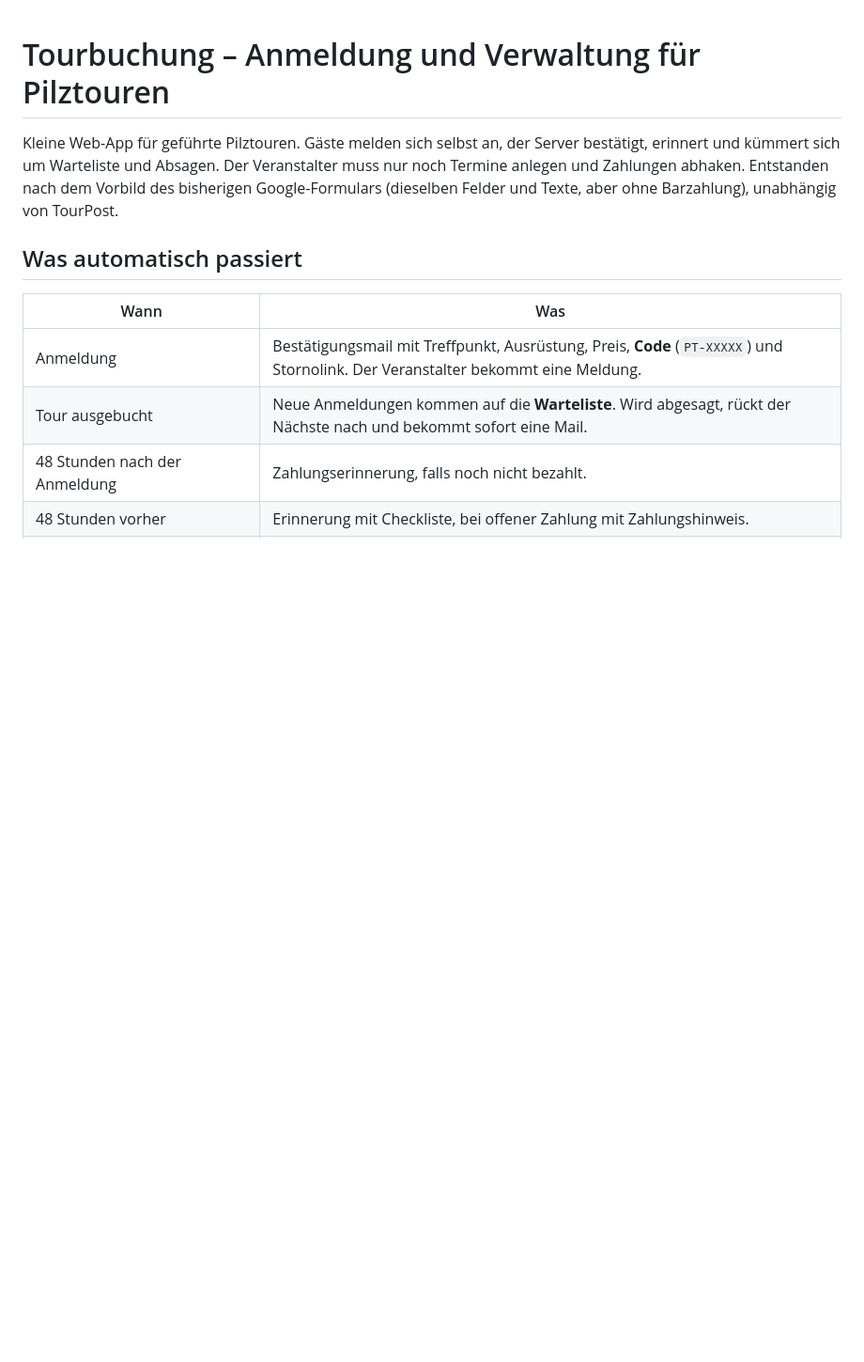
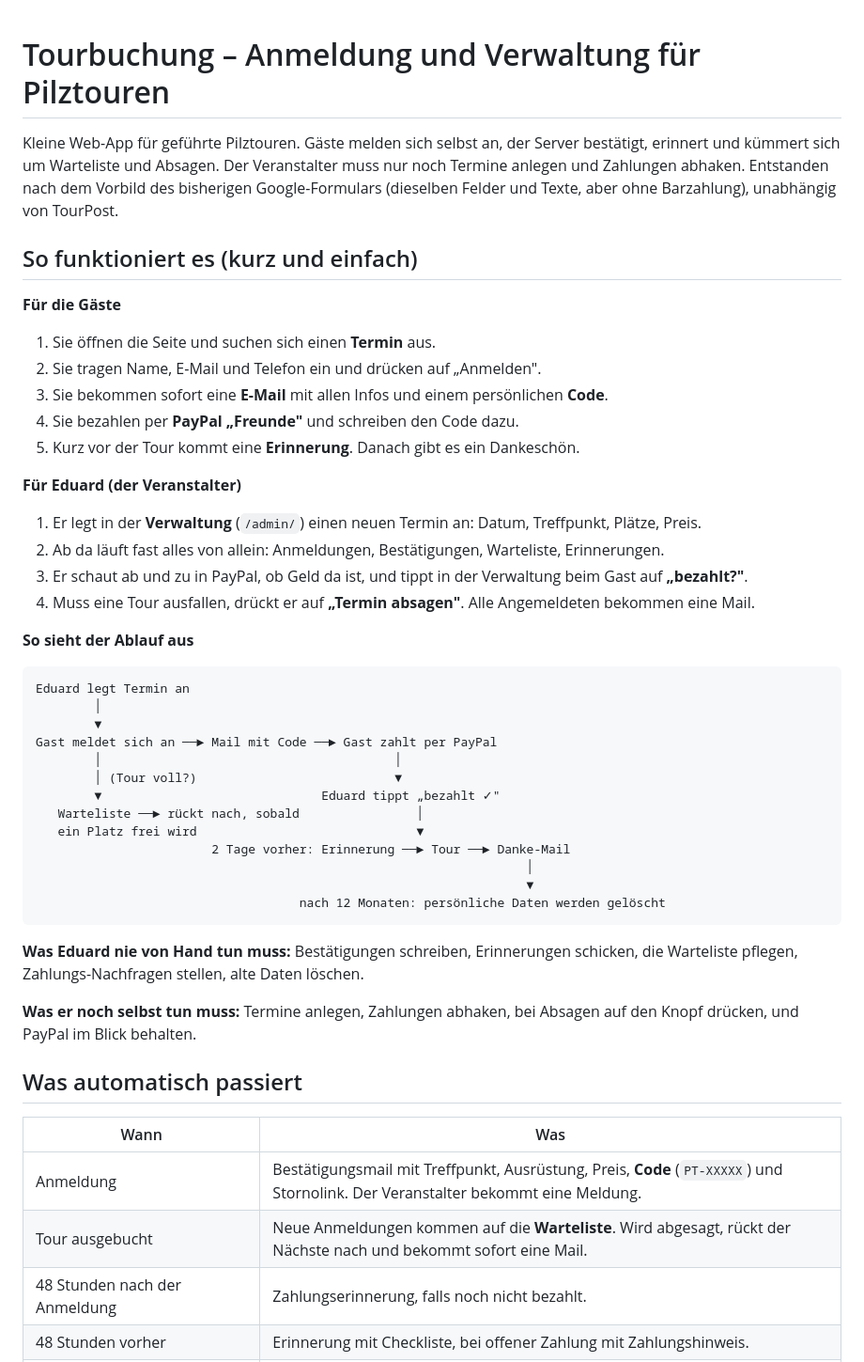
Before and after one commit to R13N3K3/tourbuchung, a Markdown page: README.md, the part around the change. Shown at 94% size. Drawn GitHub-style; blank space fills up the shorter version.

Commit message:
README: Ablauf für Gäste und Veranstalter am Anfang einfach erklärt
Co-Authored-By: Claude Sonnet 5.5 <noreply@anthropic.com>
Claude-Session: https://claude.ai/code/session_01MYNf8pMomTE6ck1vT4AuAb

````diff
--- a/README.md
+++ b/README.md
@@ -1,6 +1,43 @@
 # Tourbuchung – Anmeldung und Verwaltung für Pilztouren
 
 Kleine Web-App für geführte Pilztouren. Gäste melden sich selbst an, der Server bestätigt, erinnert und kümmert sich um Warteliste und Absagen. Der Veranstalter muss nur noch Termine anlegen und Zahlungen abhaken. Entstanden nach dem Vorbild des bisherigen Google-Formulars (dieselben Felder und Texte, aber ohne Barzahlung), unabhängig von TourPost.
+
+## So funktioniert es (kurz und einfach)
+
+**Für die Gäste**
+1. Sie öffnen die Seite und suchen sich einen **Termin** aus.
+2. Sie tragen Name, E-Mail und Telefon ein und drücken auf „Anmelden".
+3. Sie bekommen sofort eine **E-Mail** mit allen Infos und einem persönlichen **Code**.
+4. Sie bezahlen per **PayPal „Freunde"** und schreiben den Code dazu.
+5. Kurz vor der Tour kommt eine **Erinnerung**. Danach gibt es ein Dankeschön.
+
+**Für Eduard (der Veranstalter)**
+1. Er legt in der **Verwaltung** (`/admin/`) einen neuen Termin an: Datum, Treffpunkt, Plätze, Preis.
+2. Ab da läuft fast alles von allein: Anmeldungen, Bestätigungen, Warteliste, Erinnerungen.
+3. Er schaut ab und zu in PayPal, ob Geld da ist, und tippt in der Verwaltung beim Gast auf **„bezahlt?"**.
+4. Muss eine Tour ausfallen, drückt er auf **„Termin absagen"**. Alle Angemeldeten bekommen eine Mail.
+
+**So sieht der Ablauf aus**
+
+```
+Eduard legt Termin an
+        │
+        ▼
+Gast meldet sich an ──► Mail mit Code ──► Gast zahlt per PayPal
+        │                                        │
+        │ (Tour voll?)                           ▼
+        ▼                              Eduard tippt „bezahlt ✓"
+   Warteliste ──► rückt nach, sobald                │
+   ein Platz frei wird                              ▼
+                        2 Tage vorher: Erinnerung ──► Tour ──► Danke-Mail
+                                                                   │
+                                                                   ▼
+                                    nach 12 Monaten: persönliche Daten werden gelöscht
+```
+
+**Was Eduard nie von Hand tun muss:** Bestätigungen schreiben, Erinnerungen schicken, die Warteliste pflegen, Zahlungs-Nachfragen stellen, alte Daten löschen.
+
+**Was er noch selbst tun muss:** Termine anlegen, Zahlungen abhaken, bei Absagen auf den Knopf drücken, und PayPal im Blick behalten.
 
 ## Was automatisch passiert
 
````
